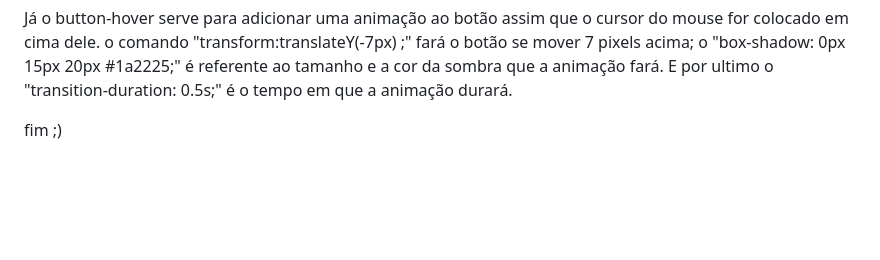
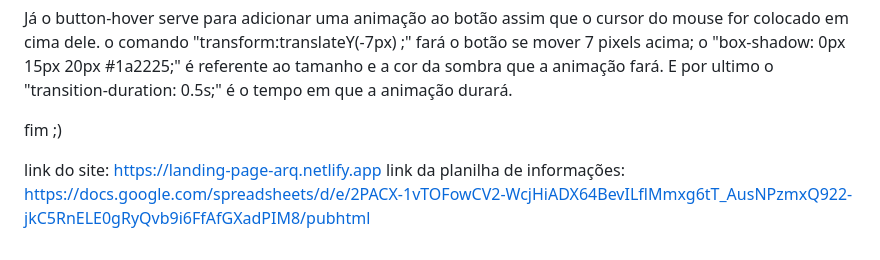
Before and after one commit to Rafamanganiello/Desafio-1-Escola-DNC, a Markdown page: README.md, the part around the change. Drawn GitHub-style; blank space fills up the shorter version.

```diff
--- a/README.md
+++ b/README.md
@@ -44,3 +44,6 @@ no css, ajustei as dimensões do botão, a fonte e as cores de acordo com o mode
 Já o button-hover serve para adicionar uma animação ao botão assim que o cursor do mouse for colocado em cima dele. o comando "transform:translateY(-7px) ;" fará o botão se mover 7 pixels acima; o "box-shadow: 0px 15px 20px #1a2225;" é referente ao tamanho e a cor da sombra que a animação fará. E por ultimo o "transition-duration: 0.5s;" é o tempo em que a animação durará.
 
 fim ;)
+
+link do site: https://landing-page-arq.netlify.app
+link da planilha de informações: https://docs.google.com/spreadsheets/d/e/2PACX-1vTOFowCV2-WcjHiADX64BevILflMmxg6tT_AusNPzmxQ922-jkC5RnELE0gRyQvb9i6FfAfGXadPIM8/pubhtml
```
